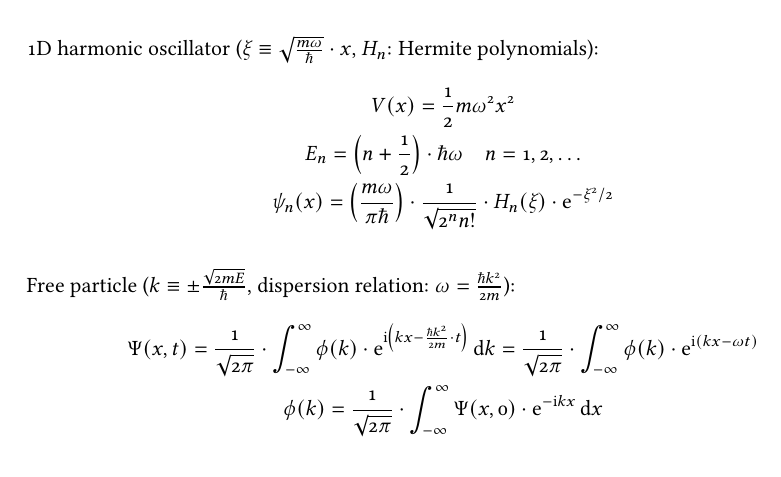
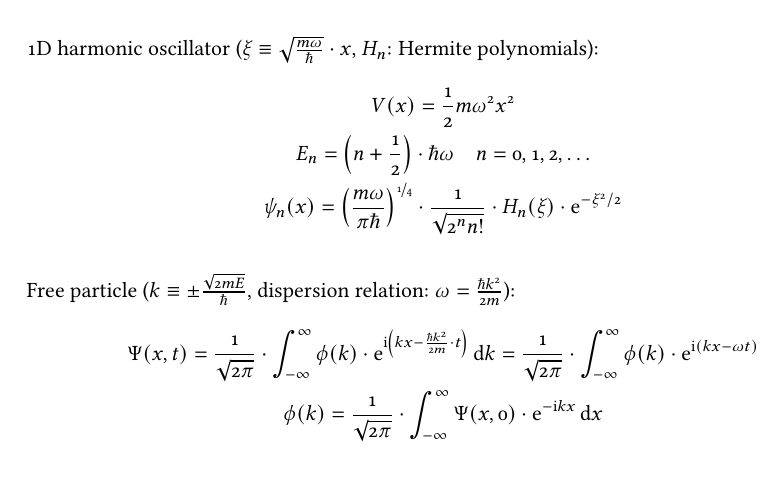
Before and after one commit to m-thu/sandbox, a LaTeX document (notes.tex): part of page 26 of 31, cut so that both start at the same text. Compiled offline with pdfLaTeX.

Commit message:
[notes.tex] fix typo

```diff
--- a/notes.tex
+++ b/notes.tex
@@ -1356,8 +1356,8 @@ Hermite polynomials (Rodrigues formula):
 1D harmonic oscillator ($\xi\equiv\sqrt{\frac{m\omega}{\hbar}}\cdot x$, $H_n$: Hermite polynomials):
 \begin{gather*}
 	V(x) = \frac{1}{2} m\omega^2 x^2\\
-	E_n = \left(n+\frac{1}{2}\right)\cdot\hbar\omega\quad n=1,2,\dots\\
-	\psi_n(x) = \left(\frac{m\omega}{\pi\hbar}\right)\cdot\frac{1}{\sqrt{2^n n!}}\cdot
+	E_n = \left(n+\frac{1}{2}\right)\cdot\hbar\omega\quad n=0,1,2,\dots\\
+	\psi_n(x) = \left(\frac{m\omega}{\pi\hbar}\right)^{\nicefrac{1}{4}}\cdot\frac{1}{\sqrt{2^n n!}}\cdot
 		H_n(\xi)\cdot\mathrm{e}^{-\xi^2/2}
 \end{gather*}
 
```
